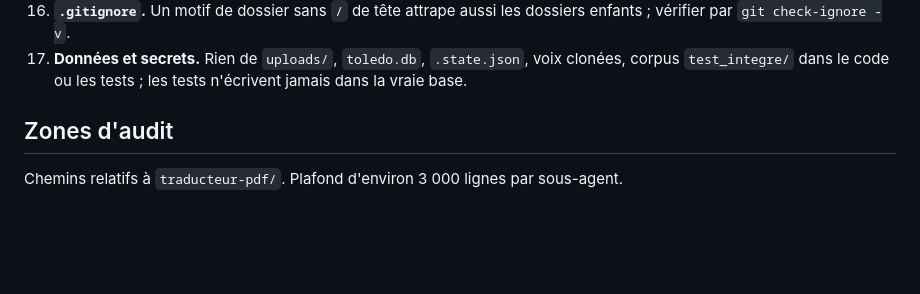
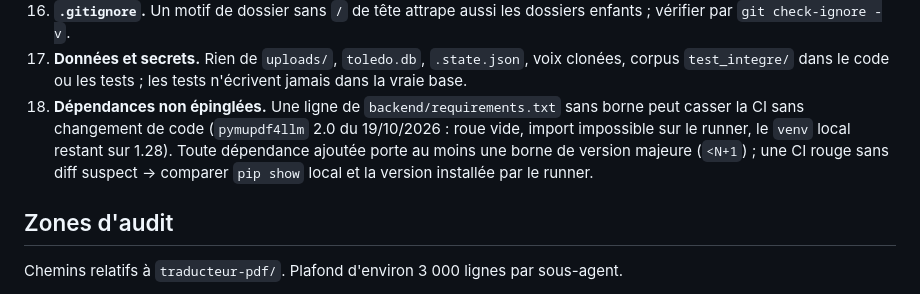
Before and after one commit to iechocreator-po/traducteur-pdf, a Markdown page: .claude/revue-pieges.md, the part around the change. Rendered like a GitHub page; blank space fills up the shorter version.

Commit message:
toledo : revue-pieges n° 18 — dépendances non épinglées (pymupdf4llm 2.0 vide a cassé la CI)
Co-Authored-By: Claude Opus 5.5 <noreply@anthropic.com>

```diff
--- a/.claude/revue-pieges.md
+++ b/.claude/revue-pieges.md
@@ -72,6 +72,10 @@ Dossier de travail : `traducteur-pdf/backend/`. Un échec est un constat à 100.
     `git check-ignore -v`.
 17. **Données et secrets.** Rien de `uploads/`, `toledo.db`, `.state.json`, voix clonées, corpus `test_integre/` dans le code ou
     les tests ; les tests n'écrivent jamais dans la vraie base.
+18. **Dépendances non épinglées.** Une ligne de `backend/requirements.txt` sans borne peut casser la CI sans changement de code
+    (`pymupdf4llm` 2.0 du 19/10/2026 : roue vide, import impossible sur le runner, le `venv` local restant sur 1.28). Toute
+    dépendance ajoutée porte au moins une borne de version majeure (`<N+1`) ; une CI rouge sans diff suspect → comparer
+    `pip show` local et la version installée par le runner.
 
 ## Zones d'audit
 
```
